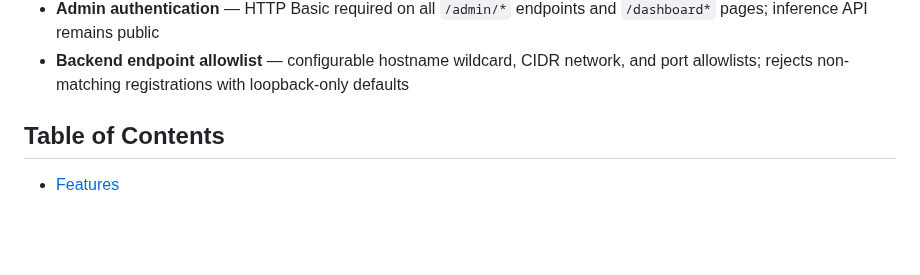
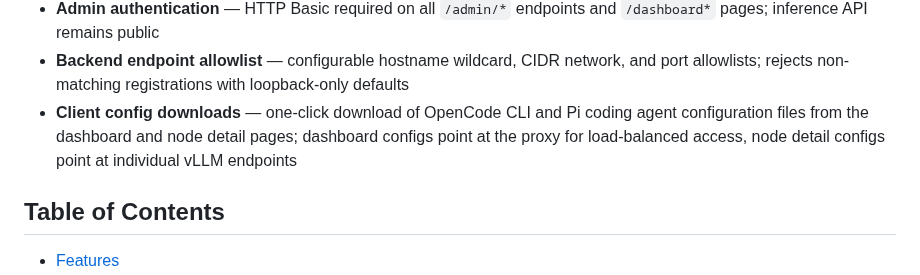
Before and after one commit to grafuls/qiip, a Markdown page: README.md, the part around the change. GitHub-like rendering; blank space fills up the shorter version.

Commit message:
doc: add feature to list

```diff
--- a/README.md
+++ b/README.md
@@ -37,6 +37,7 @@ Clients ──► NGINX ──► Inference Proxy  ──► vLLM Node A
 - **Request metrics** — per-model and per-node counters exposed via `/admin/metrics`
 - **Admin authentication** — HTTP Basic required on all `/admin/*` endpoints and `/dashboard*` pages; inference API remains public
 - **Backend endpoint allowlist** — configurable hostname wildcard, CIDR network, and port allowlists; rejects non-matching registrations with loopback-only defaults
+- **Client config downloads** — one-click download of OpenCode CLI and Pi coding agent configuration files from the dashboard and node detail pages; dashboard configs point at the proxy for load-balanced access, node detail configs point at individual vLLM endpoints
 
 ## Table of Contents
 
```
